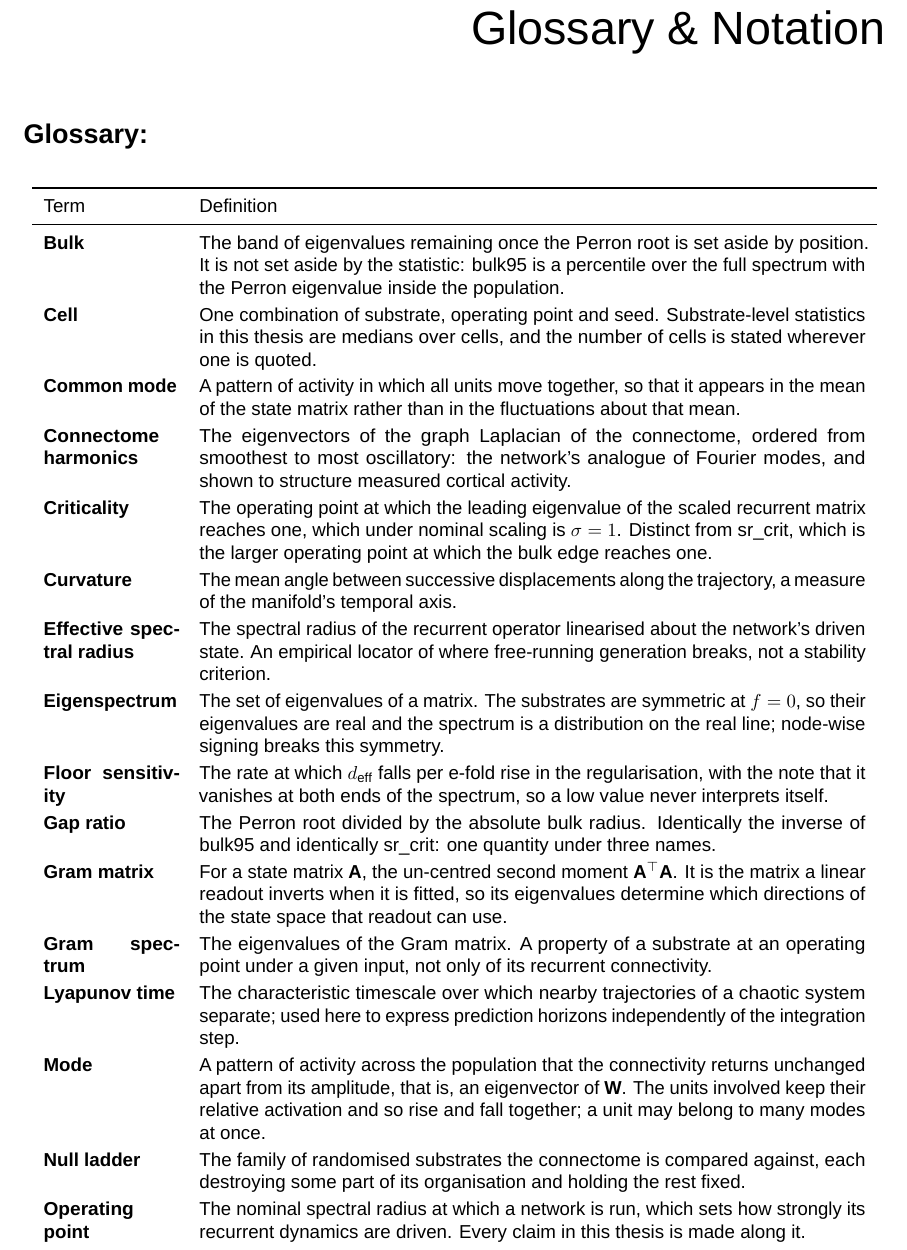
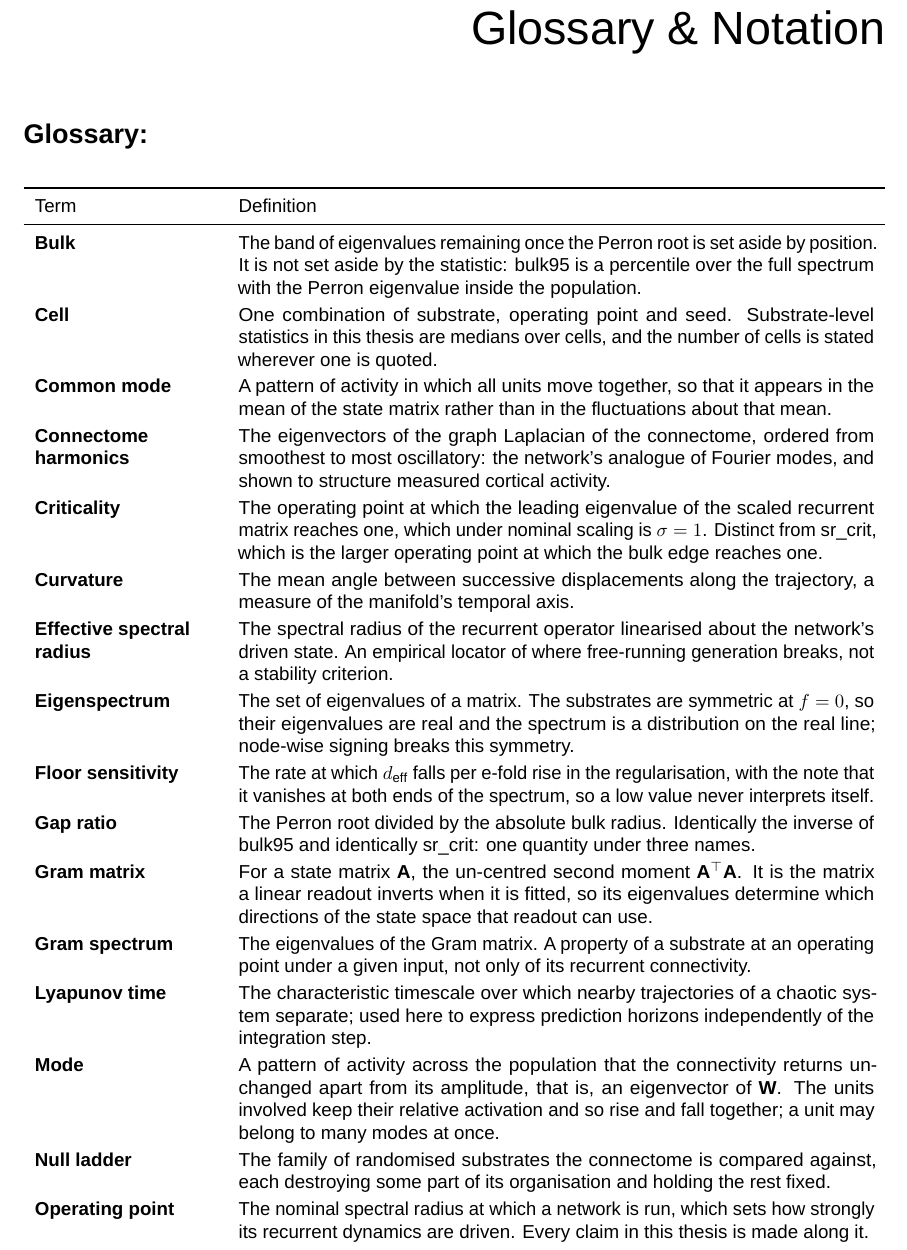
Before and after one commit to mmdt01/cognitive-connectomes, a LaTeX thesis (report/thesis/main.tex, which reads report/thesis/nomenclature.tex): part of page 13 of 87, cut so that both start at the same text. Compiled offline with LuaLaTeX; a missing font is replaced by an installed copy or a similar font.

Commit message:
style(nomenclature): fix the running header and ragged term column

```diff
--- a/report/thesis/nomenclature.tex
+++ b/report/thesis/nomenclature.tex
@@ -1,11 +1,16 @@
 \chapter*{Glossary \& Notation}
 \addcontentsline{toc}{chapter}{Glossary \& Notation}
+% \chapter* sets no header mark, so without this the page header keeps the
+% previous chapter's title.
+\markboth{Glossary \& Notation}{Glossary \& Notation}
 
 
 \section*{Glossary:}
 \bigskip
 
-\begin{longtable}{p{2.5cm}p{12.5cm}}
+% The left column is ragged right: a justified p-column stretches the space in a
+% term that does not fit on one line and hyphenates its second word.
+\begin{longtable}{>{\raggedright\arraybackslash}p{3.4cm}p{\dimexpr\linewidth-3.4cm-4\tabcolsep\relax}}
     \toprule
     Term & Definition \\
     \midrule\endhead % Add abbreviations alphabetically here:
```
Also changed, not shown: report/thesis/nomenclature.tex (4 more changed lines).
